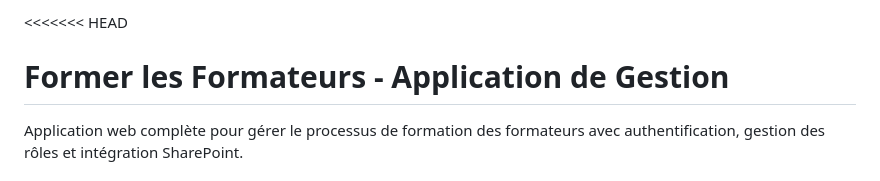
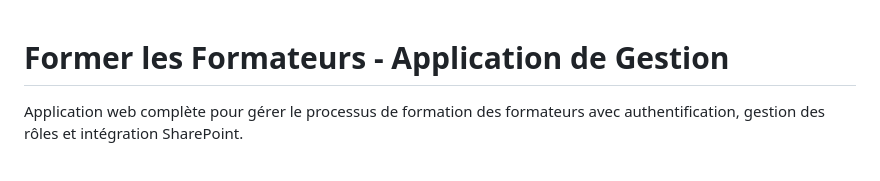
Before and after one commit to lllSANTOSlll/TraintheTrainers, a Markdown page: README.md, the part around the change. Rendered like a GitHub page.

```diff
--- a/README.md
+++ b/README.md
@@ -1,4 +1,3 @@
-<<<<<<< HEAD
 # Former les Formateurs - Application de Gestion
 
 Application web complète pour gérer le processus de formation des formateurs avec authentification, gestion des rôles et intégration SharePoint.
```
